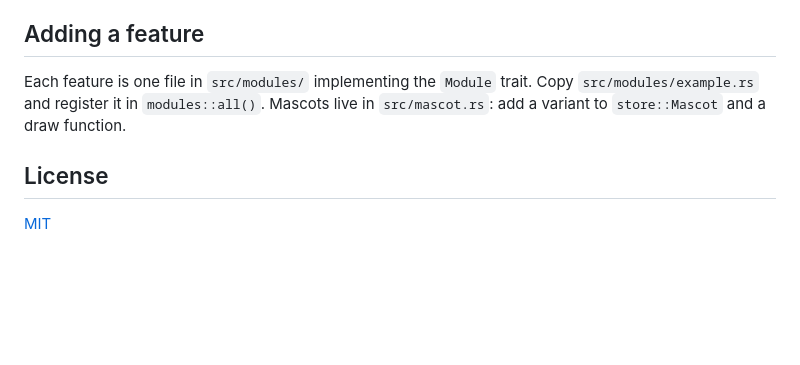
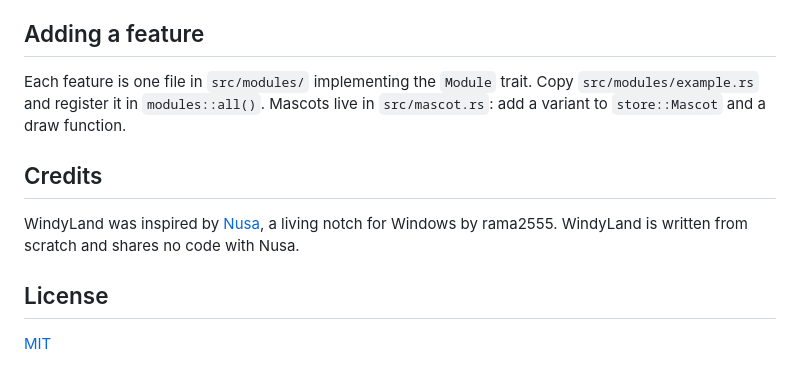
Before and after one commit to shabab239/WindyLand, a Markdown page: README.md, the part around the change. Rendered like a GitHub page; blank space fills up the shorter version.

Commit message:
Credits added

```diff
--- a/README.md
+++ b/README.md
@@ -110,6 +110,12 @@ Copy `src/modules/example.rs` and register it in `modules::all()`.
 Mascots live in `src/mascot.rs`: add a variant to `store::Mascot` and a draw
 function.
 
+## Credits
+
+WindyLand was inspired by [Nusa](https://rama2555.github.io/nusa/), a
+living notch for Windows by rama2555. WindyLand is written from scratch and shares no
+code with Nusa.
+
 ## License
 
 [MIT](LICENSE)
```
